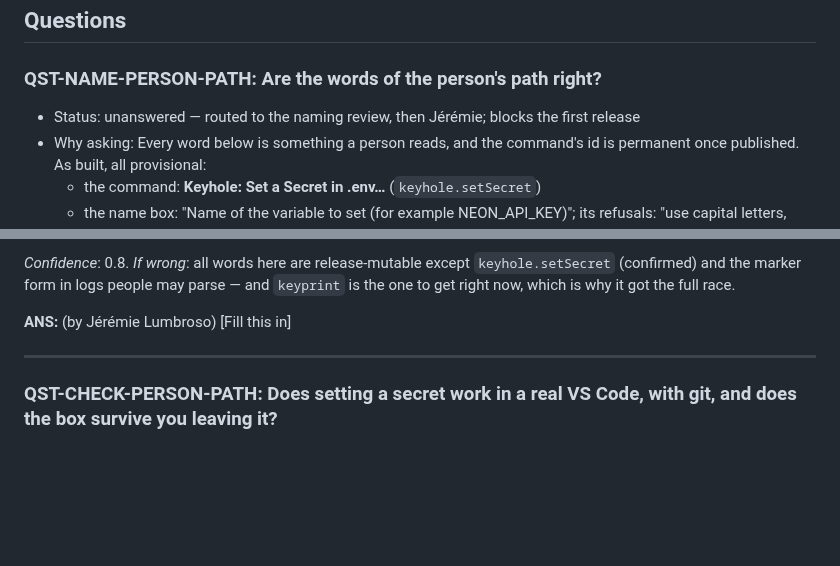
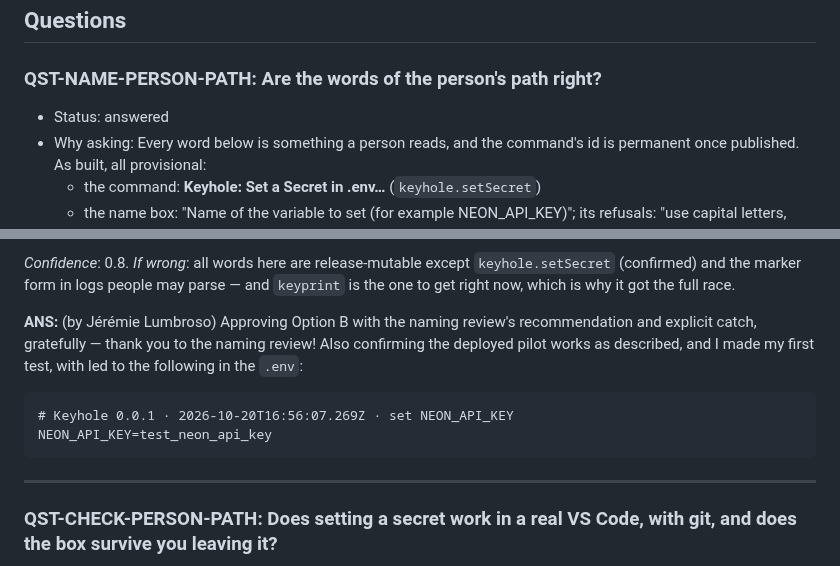
Before and after one commit to jlumbroso/keyhole, a Markdown page: docs/adr/0002-the-persons-path-setting-a-secret-in-env.md, 2 parts joined by grey strips. Rendered like a GitHub page; blank space fills up the shorter version.

Commit message:
docs: ADR-0002 QST-NAME-PERSON-PATH — Jérémie's answer: B, the naming review's words, and his first set of a value with the installed pilot (committed for him by Glazier, unchanged)

````diff
--- a/docs/adr/0002-the-persons-path-setting-a-secret-in-env.md
+++ b/docs/adr/0002-the-persons-path-setting-a-secret-in-env.md
@@ -50,7 +50,7 @@ Every step is logged; no log line, notice or question carries the value (a test
 ## Questions
 
 ### QST-NAME-PERSON-PATH: Are the words of the person's path right?
-- Status: unanswered — routed to the naming review, then Jérémie; blocks the first release
+- Status: answered
 - Why asking: Every word below is something a person reads, and the command's id is permanent once published. As built, all provisional:
   - the command: **Keyhole: Set a Secret in .env…** (`keyhole.setSecret`)
   - the name box: "Name of the variable to set (for example NEON_API_KEY)"; its refusals: "use capital letters, digits and underscores, starting with a letter (for example NEON_API_KEY)" and "{NAME} changes how programs run, so a value for it could run code in every later session; keyhole does not write it"
@@ -83,7 +83,11 @@ Options:
 *Confidence*: 0.8. *If wrong*: all words here are release-mutable except `keyhole.setSecret` (confirmed) and the marker form in logs people may parse — and `keyprint` is the one to get right now, which is why it got the full race.
 
 **ANS:** (by Jérémie Lumbroso)
-[Fill this in]   <!-- literal placeholder — parser-significant, do not paraphrase -->
+Approving Option B with the naming review's recommendation and explicit catch, gratefully — thank you to the naming review! Also confirming the deployed pilot works as described, and I made my first test, with led to the following in the `.env`:
+```
+# Keyhole 0.0.1 · 2026-10-20T16:56:07.269Z · set NEON_API_KEY
+NEON_API_KEY=test_neon_api_key
+```
 
 ---
 
````
